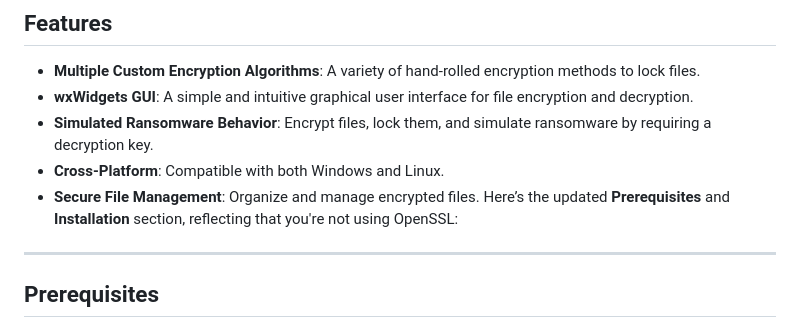
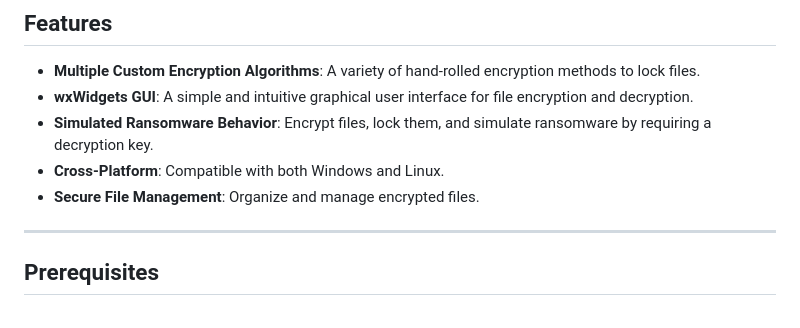
Before and after one commit to ShadowRL76/Ransom-Locker, a Markdown page: README.md, the part around the change. Rendered like a GitHub page.

```diff
--- a/README.md
+++ b/README.md
@@ -44,8 +44,6 @@ This project is a work in progress. Currently, the following features have been
 - **Simulated Ransomware Behavior**: Encrypt files, lock them, and simulate ransomware by requiring a decryption key.
 - **Cross-Platform**: Compatible with both Windows and Linux.
 - **Secure File Management**: Organize and manage encrypted files.
-Here’s the updated **Prerequisites** and **Installation** section, reflecting that you're not using OpenSSL:
-
 ---
 
 ## **Prerequisites**
```
